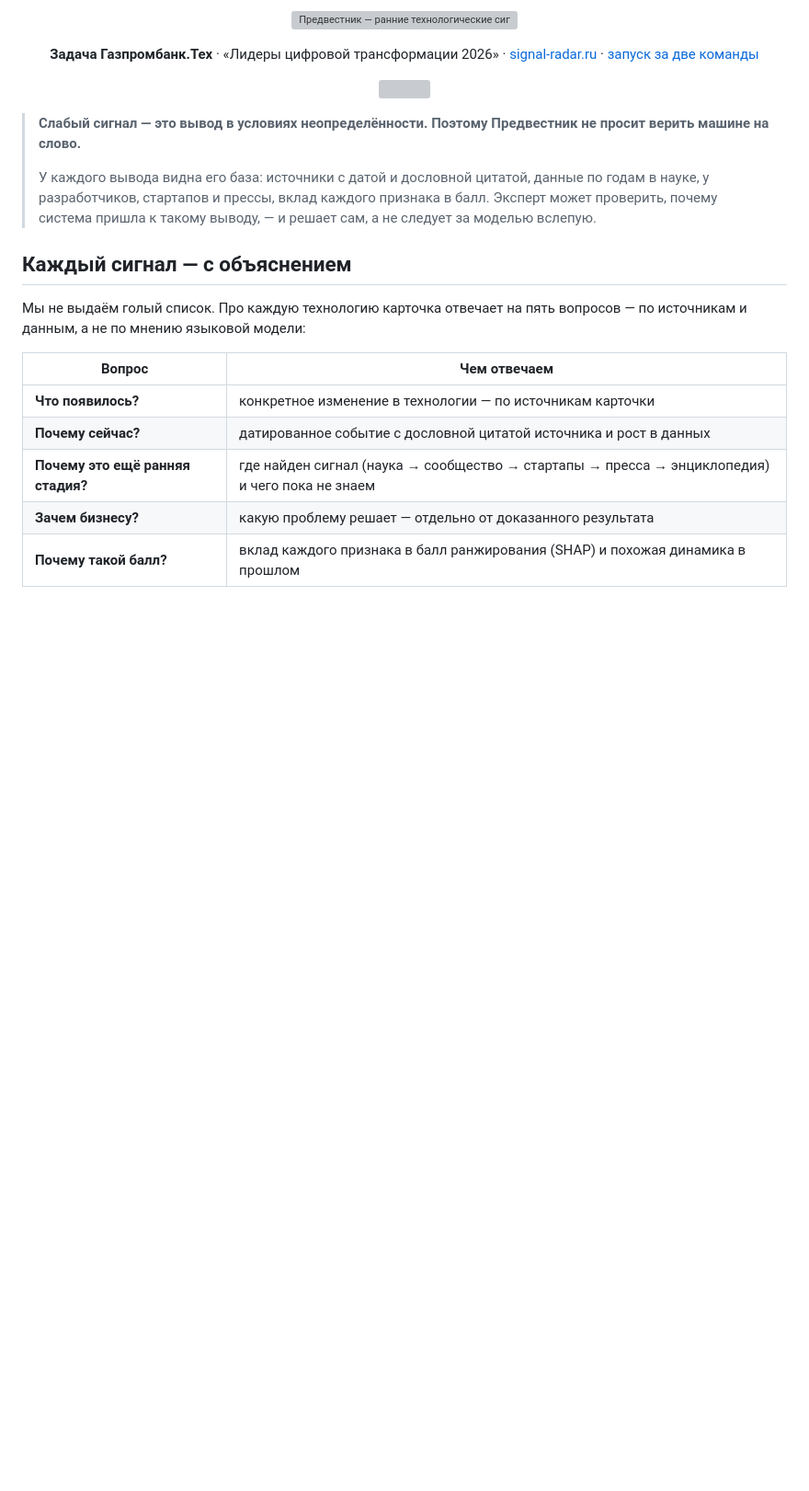
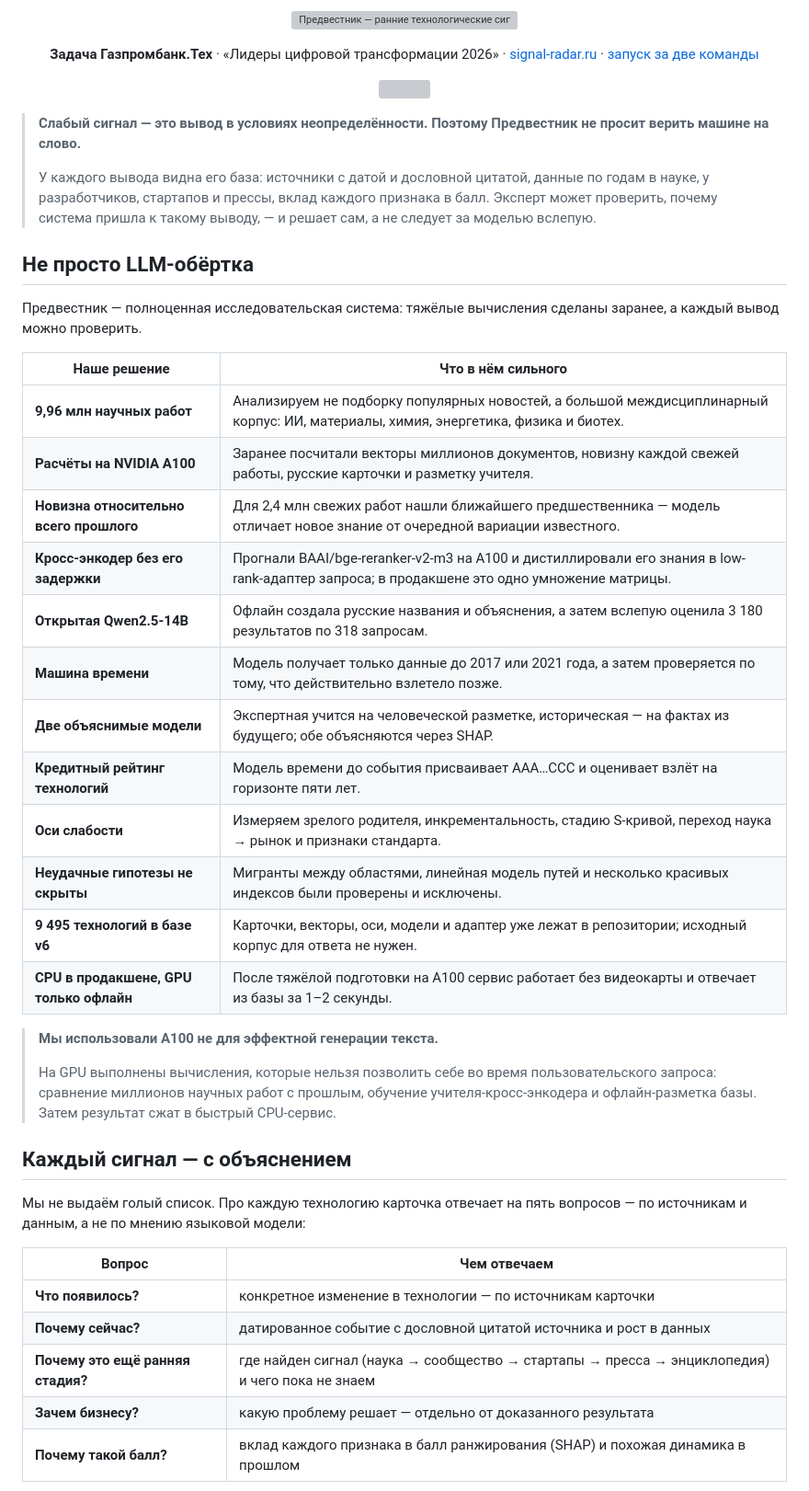
Before and after one commit to weak-signals-forecast/predvestnik, a Markdown page: README.md, the part around one of its changes. Shown at 92% size. Drawn GitHub-style; blank space fills up the shorter version; grey boxes are pictures that could not be loaded.

```diff
--- a/README.md
+++ b/README.md
@@ -15,6 +15,32 @@
 > У каждого вывода видна его база: источники с датой и дословной цитатой, данные по годам в науке, у разработчиков,
 > стартапов и прессы, вклад каждого признака в балл. Эксперт может проверить, почему система пришла к такому
 > выводу, — и решает сам, а не следует за моделью вслепую.
+
+## Не просто LLM-обёртка
+
+Предвестник — полноценная исследовательская система: тяжёлые вычисления сделаны заранее, а каждый вывод можно
+проверить.
+
+| Наше решение | Что в нём сильного |
+|---|---|
+| **9,96 млн научных работ** | Анализируем не подборку популярных новостей, а большой междисциплинарный корпус: ИИ, материалы, химия, энергетика, физика и биотех. |
+| **Расчёты на NVIDIA A100** | Заранее посчитали векторы миллионов документов, новизну каждой свежей работы, русские карточки и разметку учителя. |
+| **Новизна относительно всего прошлого** | Для 2,4 млн свежих работ нашли ближайшего предшественника — модель отличает новое знание от очередной вариации известного. |
+| **Кросс-энкодер без его задержки** | Прогнали BAAI/bge-reranker-v2-m3 на A100 и дистиллировали его знания в low-rank-адаптер запроса; в продакшене это одно умножение матрицы. |
+| **Открытая Qwen2.5-14B** | Офлайн создала русские названия и объяснения, а затем вслепую оценила 3 180 результатов по 318 запросам. |
+| **Машина времени** | Модель получает только данные до 2017 или 2021 года, а затем проверяется по тому, что действительно взлетело позже. |
+| **Две объяснимые модели** | Экспертная учится на человеческой разметке, историческая — на фактах из будущего; обе объясняются через SHAP. |
+| **Кредитный рейтинг технологий** | Модель времени до события присваивает AAA…CCC и оценивает взлёт на горизонте пяти лет. |
+| **Оси слабости** | Измеряем зрелого родителя, инкрементальность, стадию S-кривой, переход наука → рынок и признаки стандарта. |
+| **Неудачные гипотезы не скрыты** | Мигранты между областями, линейная модель путей и несколько красивых индексов были проверены и исключены. |
+| **9 495 технологий в базе v6** | Карточки, векторы, оси, модели и адаптер уже лежат в репозитории; исходный корпус для ответа не нужен. |
+| **CPU в продакшене, GPU только офлайн** | После тяжёлой подготовки на A100 сервис работает без видеокарты и отвечает из базы за 1–2 секунды. |
+
+> **Мы использовали A100 не для эффектной генерации текста.**
+>
+> На GPU выполнены вычисления, которые нельзя позволить себе во время пользовательского запроса: сравнение
+> миллионов научных работ с прошлым, обучение учителя-кросс-энкодера и офлайн-разметка базы. Затем результат сжат
+> в быстрый CPU-сервис.
 
 ## Каждый сигнал — с объяснением
 
```
Also changed, not shown: other parts of README.md (+26 -16 lines).
